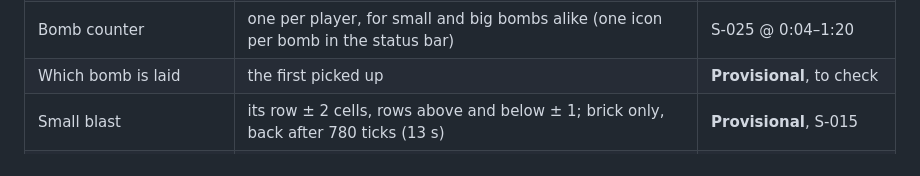
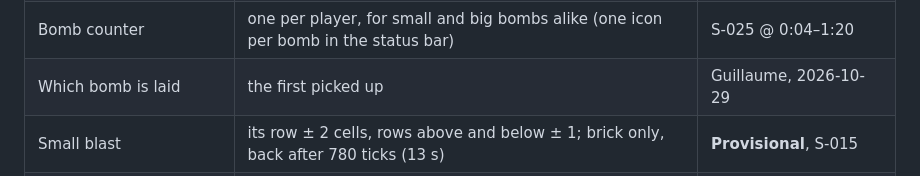
Before and after one commit to GuillaumeDD/return-of-the-runners, a Markdown page: docs/ARCHITECTURE.md, the part around the change. Rendered like a GitHub page.

```diff
--- a/docs/ARCHITECTURE.md
+++ b/docs/ARCHITECTURE.md
@@ -609,7 +609,7 @@ as gameplay is implemented.
 | Item of a player who dies       | kept while it waits to reappear                                                           | Guillaume, 2026-10-29      |
 | Bombs                           | collected into a counter, fuse ≈ 2.5 s, chain reactions, blasted blocks back after ≈ 13 s | S-015 @ 1:05–1:24          |
 | Bomb counter                    | one per player, for small and big bombs alike (one icon per bomb in the status bar)       | S-025 @ 0:04–1:20          |
-| Which bomb is laid              | the first picked up                                                                       | **Provisional**, to check  |
+| Which bomb is laid              | the first picked up                                                                       | Guillaume, 2026-10-29      |
 | Small blast                     | its row ± 2 cells, rows above and below ± 1; brick only, back after 780 ticks (13 s)      | **Provisional**, S-015     |
 | Big blast                       | round, dx² + dy² ≤ 5; destroys all terrain for good, bedrock included, not the exit       | **Provisional**, S-025     |
 | Bomb victims                    | every monk and player in play whose centre is in the blast                                | **Provisional**            |
```
Also changed, not shown: docs/plans/step-3.md (+1 -1 lines).
